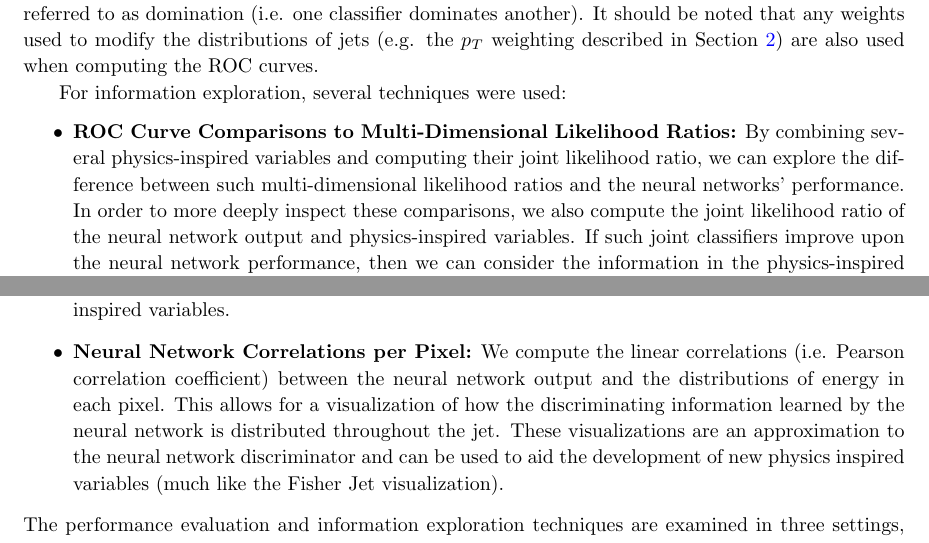
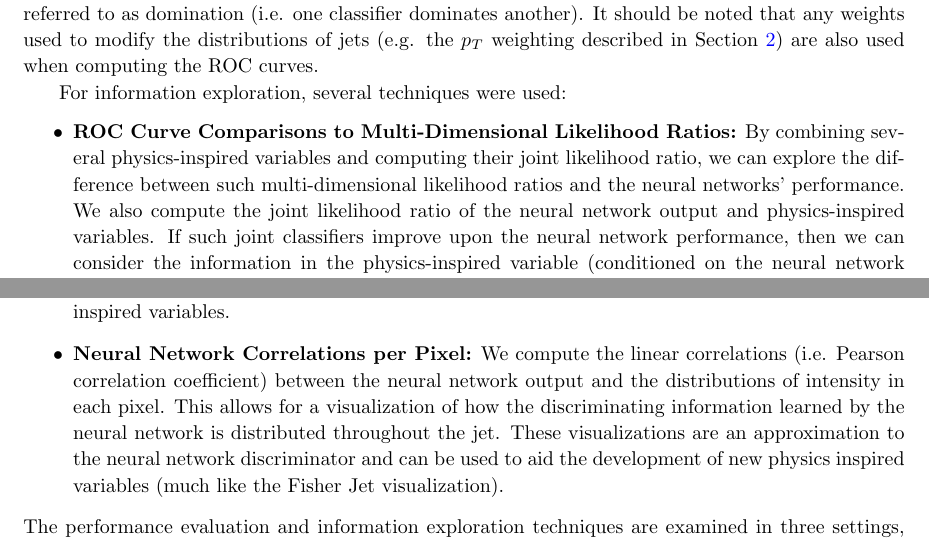
Before and after one commit to ml-slac/ji-paper, a LaTeX document (main.tex, which reads sections/studies_intro.tex): two parts of pages 11 and 12 of 32, joined at a grey line, cut so that both start at the same text. Compiled offline with pdfLaTeX.

Commit message:
done with 5.0 and 5.1

```diff
--- a/sections/studies_intro.tex
+++ b/sections/studies_intro.tex
@@ -21,7 +21,7 @@ The primary figure of merit used to compare the performance of different classif
 For information exploration, several techniques were used:
 \begin{itemize}
 
-\item \textbf{ROC Curve Comparisons to Multi-Dimensional Likelihood Ratios:}  By combining several physics-inspired variables and computing their joint likelihood ratio, we can explore the difference between such multi-dimensional likelihood ratios and the neural networks' performance.  In order to more deeply inspect these comparisons, we also compute the joint likelihood ratio of the neural network output and physics-inspired variables.  If such joint classifiers improve upon the neural network performance, then we can consider the information in the physics-inspired variable (conditioned on the neural network output) as having been learned by the neural network.  If the joint classifier shows improved performance over the neural network, then the neural network has not completely learned the information contained in the physics-inspired variable.
+\item \textbf{ROC Curve Comparisons to Multi-Dimensional Likelihood Ratios:}  By combining several physics-inspired variables and computing their joint likelihood ratio, we can explore the difference between such multi-dimensional likelihood ratios and the neural networks' performance.  We also compute the joint likelihood ratio of the neural network output and physics-inspired variables.  If such joint classifiers improve upon the neural network performance, then we can consider the information in the physics-inspired variable (conditioned on the neural network output) as having been learned by the neural network.  If the joint classifier shows improved performance over the neural network, then the neural network has not completely learned the information contained in the physics-inspired variable.
 
 \item \textbf{Convolution Filters:}  For convolution neural networks, we display the weights of the 11x11 filters as images.  These filters show how discrimination information is distributed throughout patches of the jets and give a view of the higher level representations learned by the network.  However, such filters are not always easy to interpret, and thus we also convolve each filter with a set of signal and background jet-images.  We then examine the difference between the  convolution output on the average signal jet-images and average background jet-images.  These difference give deeper insight into how the filters act on the jets to accentuate discriminating information.
 
@@ -29,7 +29,7 @@ For information exploration, several techniques were used:
 
 \item \textbf{Average, Difference, and Fisher Jet-Images:}  We examine average images for signal and background and their differences, as well as the Fisher Jets.  This is particularly illuminating when we select jets with specific values of highly discriminating physics-inspired variables.  This allows us to explore discriminating information contained in the jet images beyond the physics inspired variables.
 
-\item \textbf{Neural Network Correlations per Pixel:}  We compute the linear correlations (i.e. Pearson correlation coefficient) between the neural network output and the distributions of energy in each pixel.  This allows for a visualization of how the discriminating information learned by the neural network is distributed throughout the jet.  These visualizations are an approximation to the neural network discriminator and can be used to aid the development of new physics inspired variables (much like the Fisher Jet visualization).
+\item \textbf{Neural Network Correlations per Pixel:}  We compute the linear correlations (i.e. Pearson correlation coefficient) between the neural network output and the distributions of intensity in each pixel.  This allows for a visualization of how the discriminating information learned by the neural network is distributed throughout the jet.  These visualizations are an approximation to the neural network discriminator and can be used to aid the development of new physics inspired variables (much like the Fisher Jet visualization).
 
 \end{itemize}
 
```
Also changed, not shown: sections/studies_general.tex (+1 -1 lines).
